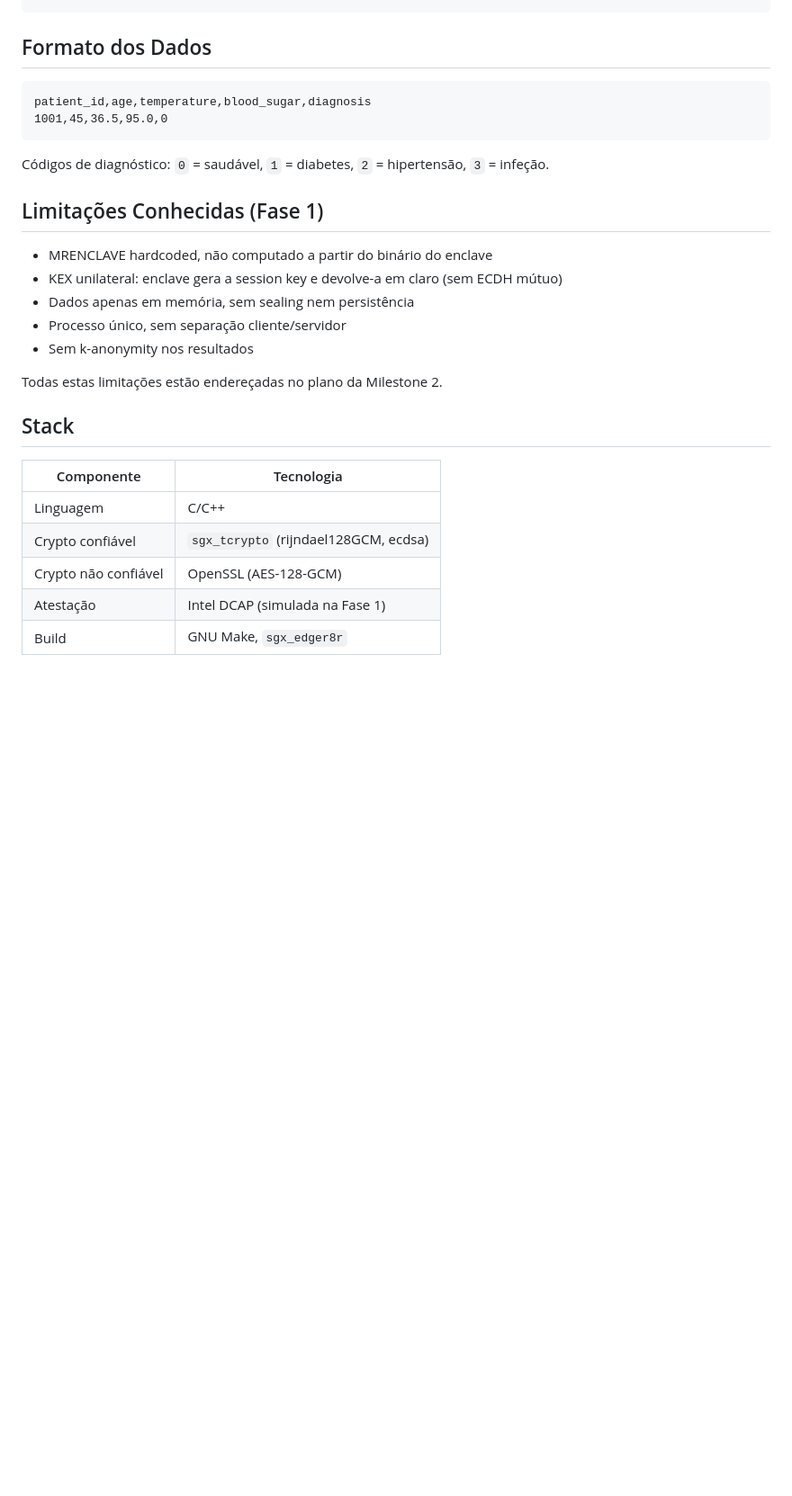
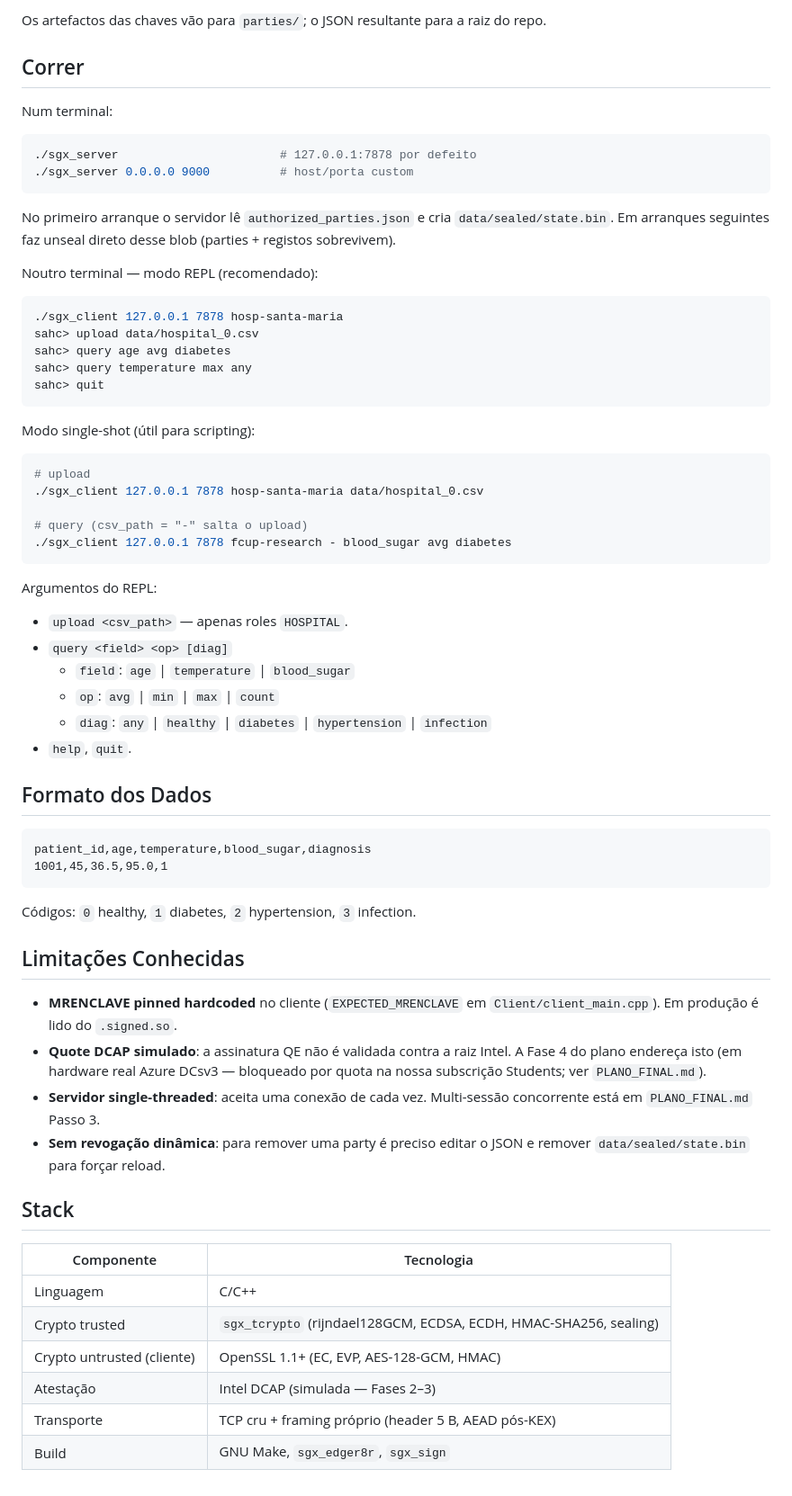
Before and after one commit to afarturc/sahc-project, a Markdown page: README.md, the part around one of its changes. Shown at 90% size. GitHub-like rendering; blank space fills up the shorter version.

````diff
--- a/README.md
+++ b/README.md
@@ -86,30 +126,70 @@ git checkout v1.0-milestone1
 ```
+
+Os artefactos das chaves vão para `parties/`; o JSON resultante para a raiz do repo.
+
+## Correr
+
+Num terminal:
+
+```bash
+./sgx_server                       # 127.0.0.1:7878 por defeito
+./sgx_server 0.0.0.0 9000          # host/porta custom
+```
+
+No primeiro arranque o servidor lê `authorized_parties.json` e cria `data/sealed/state.bin`. Em arranques seguintes faz unseal direto desse blob (parties + registos sobrevivem).
+
+Noutro terminal — modo REPL (recomendado):
+
+```bash
+./sgx_client 127.0.0.1 7878 hosp-santa-maria
+sahc> upload data/hospital_0.csv
+sahc> query age avg diabetes
+sahc> query temperature max any
+sahc> quit
+```
+
+Modo single-shot (útil para scripting):
+
+```bash
+# upload
+./sgx_client 127.0.0.1 7878 hosp-santa-maria data/hospital_0.csv
+
+# query (csv_path = "-" salta o upload)
+./sgx_client 127.0.0.1 7878 fcup-research - blood_sugar avg diabetes
+```
+
+Argumentos do REPL:
+
+- `upload <csv_path>` — apenas roles `HOSPITAL`.
+- `query <field> <op> [diag]`
+  - `field`: `age` | `temperature` | `blood_sugar`
+  - `op`: `avg` | `min` | `max` | `count`
+  - `diag`: `any` | `healthy` | `diabetes` | `hypertension` | `infection`
+- `help`, `quit`.
 
 ## Formato dos Dados
 
 ```csv
 patient_id,age,temperature,blood_sugar,diagnosis
-1001,45,36.5,95.0,0
+1001,45,36.5,95.0,1
 ```
 
-Códigos de diagnóstico: `0` = saudável, `1` = diabetes, `2` = hipertensão, `3` = infeção.
+Códigos: `0` healthy, `1` diabetes, `2` hypertension, `3` infection.
 
-## Limitações Conhecidas (Fase 1)
+## Limitações Conhecidas
 
-- MRENCLAVE hardcoded, não computado a partir do binário do enclave
-- KEX unilateral: enclave gera a session key e devolve-a em claro (sem ECDH mútuo)
-- Dados apenas em memória, sem sealing nem persistência
-- Processo único, sem separação cliente/servidor
-- Sem k-anonymity nos resultados
-
-Todas estas limitações estão endereçadas no plano da Milestone 2.
+- **MRENCLAVE pinned hardcoded** no cliente (`EXPECTED_MRENCLAVE` em `Client/client_main.cpp`). Em produção é lido do `.signed.so`.
+- **Quote DCAP simulado**: a assinatura QE não é validada contra a raiz Intel. A Fase 4 do plano endereça isto (em hardware real Azure DCsv3 — bloqueado por quota na nossa subscrição Students; ver `PLANO_FINAL.md`).
+- **Servidor single-threaded**: aceita uma conexão de cada vez. Multi-sessão concorrente está em `PLANO_FINAL.md` Passo 3.
+- **Sem revogação dinâmica**: para remover uma party é preciso editar o JSON e remover `data/sealed/state.bin` para forçar reload.
 
 ## Stack
 
 | Componente | Tecnologia |
-|------------|------------|
+|---|---|
 | Linguagem | C/C++ |
-| Crypto confiável | `sgx_tcrypto` (rijndael128GCM, ecdsa) |
-| Crypto não confiável | OpenSSL (AES-128-GCM) |
-| Atestação | Intel DCAP (simulada na Fase 1) |
-| Build | GNU Make, `sgx_edger8r` |
+| Crypto trusted | `sgx_tcrypto` (rijndael128GCM, ECDSA, ECDH, HMAC-SHA256, sealing) |
+| Crypto untrusted (cliente) | OpenSSL 1.1+ (EC, EVP, AES-128-GCM, HMAC) |
+| Atestação | Intel DCAP (simulada — Fases 2–3) |
+| Transporte | TCP cru + framing próprio (header 5 B, AEAD pós-KEX) |
+| Build | GNU Make, `sgx_edger8r`, `sgx_sign` |
````
Also changed, not shown: other parts of README.md (+88 -48 lines).
